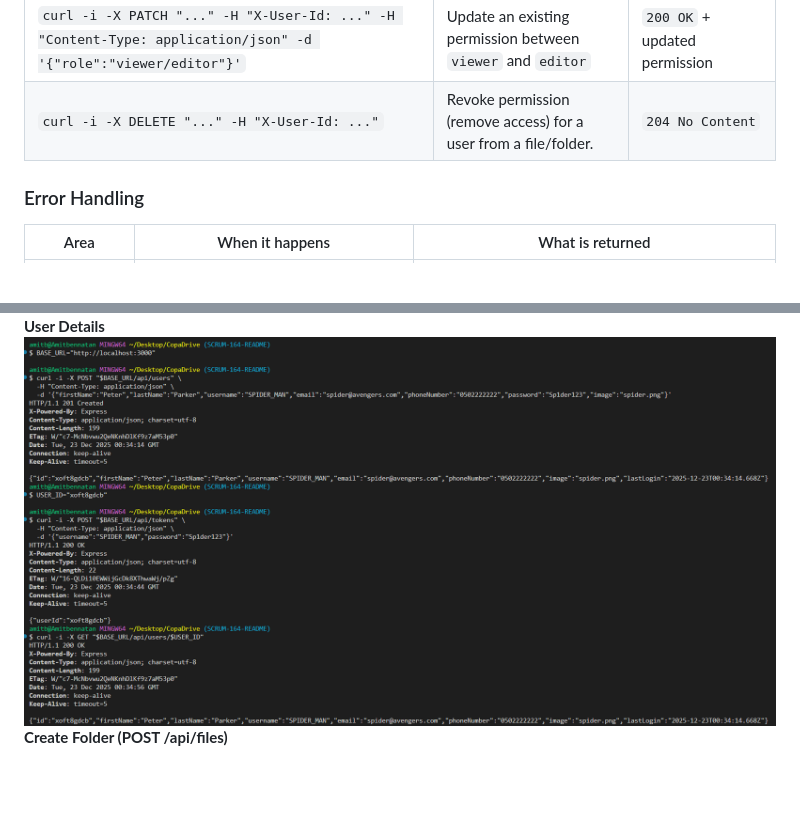
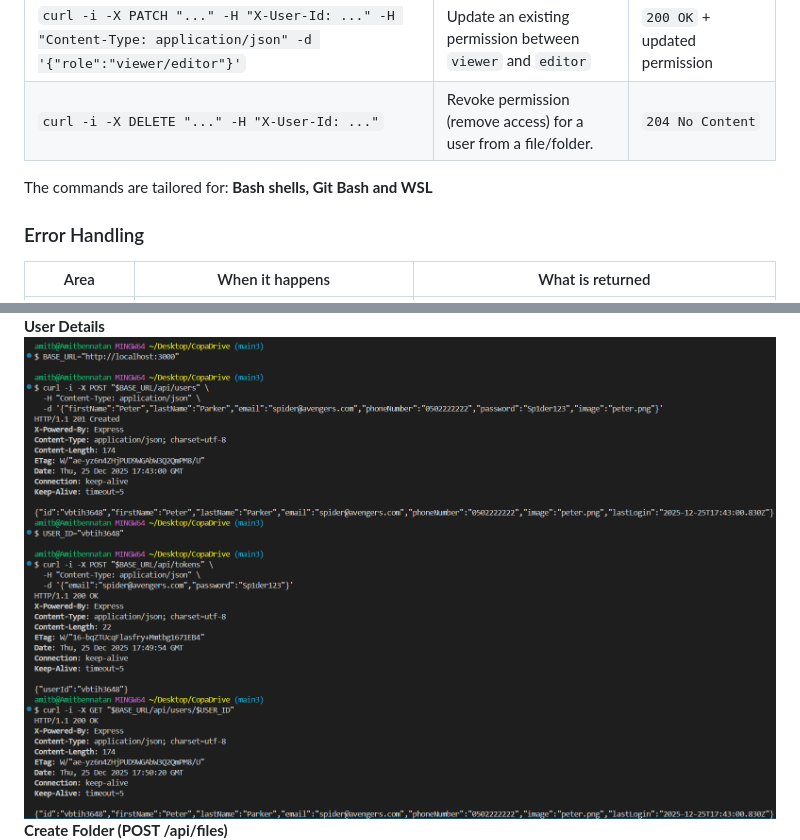
Before and after one commit to Niv56/CopaDrive, a Markdown page: README.md, 2 parts joined by grey strips. GitHub-like rendering; pictures changed too: Images/1.1.png; blank space fills up the shorter version.

```diff
--- a/README.md
+++ b/README.md
@@ -55,6 +55,7 @@ The app is split into two cooperating servers:
 |`curl -i -X POST "..." -H "X-User-Id: ..." -H "Content-Type: application/json" -d '{"userId":"..."}'` | Create a new permission for a file/folder Default is `viewer` | `201 Created` + created permission |
 |`curl -i -X PATCH "..." -H "X-User-Id: ..." -H "Content-Type: application/json" -d '{"role":"viewer/editor"}'` | Update an existing permission between `viewer` and `editor` |`200 OK` + updated permission |
 |`curl -i -X DELETE "..." -H "X-User-Id: ..."` |Revoke permission (remove access) for a user from a file/folder. |`204 No Content` |
+The commands are tailored for: **Bash shells, Git Bash and WSL**
 ### Error Handling
 | Area  | When it happens  | What is returned |
 |---|---|---|
```
Also changed, not shown: 1 other file.
